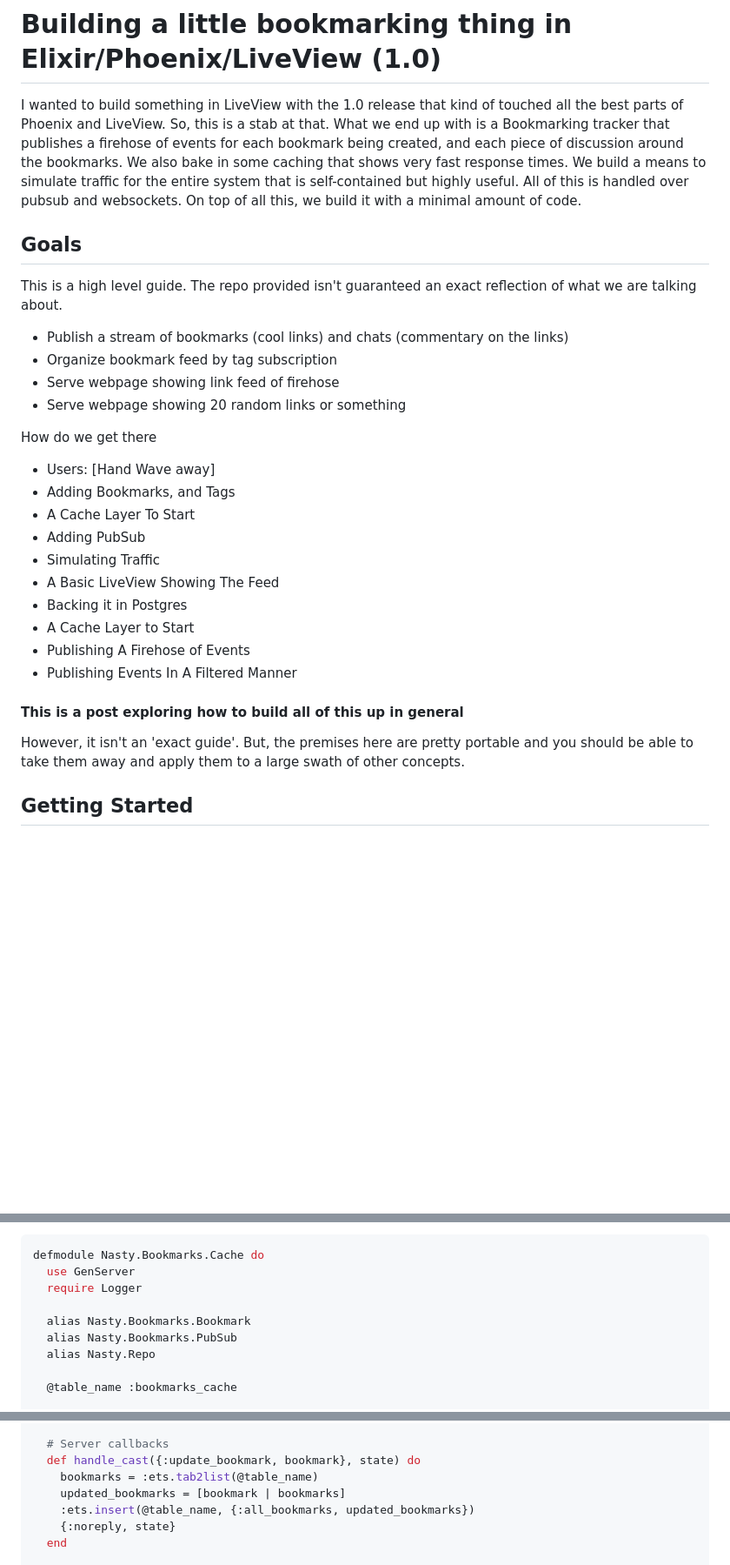
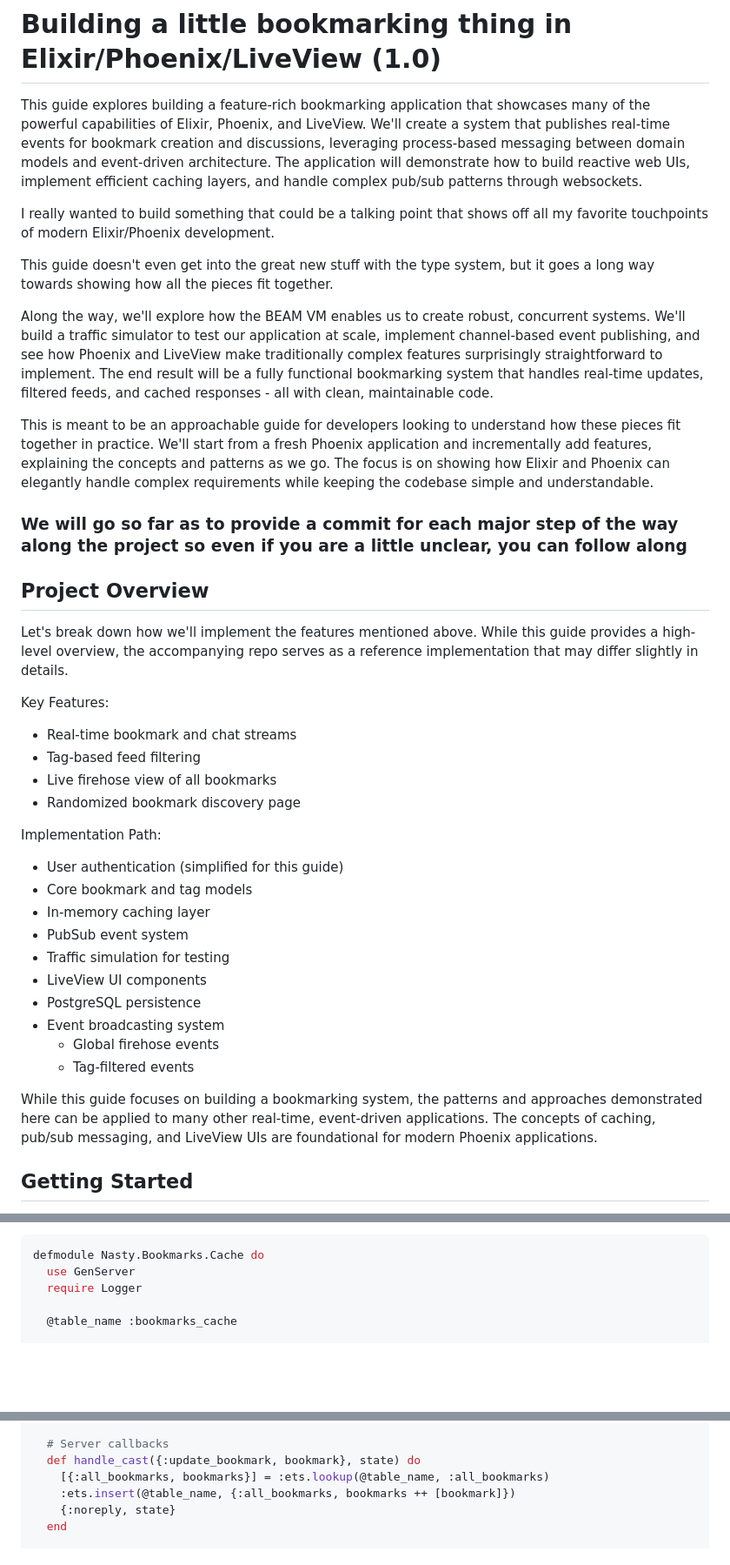
Before and after one commit to notactuallytreyanastasio/nasty, a Markdown page: README.md, 3 parts joined by grey strips. Shown: that part at 87% size. Rendered like a GitHub page; blank space fills up the shorter version.

Commit message:
more writing

```diff
--- a/README.md
+++ b/README.md
@@ -1,35 +1,45 @@
 # Building a little bookmarking thing in Elixir/Phoenix/LiveView (1.0)
-I wanted to build something in LiveView with the 1.0 release that kind of touched all the best parts of Phoenix and LiveView.
-So, this is a stab at that. What we end up with is a Bookmarking tracker that publishes a firehose of events for each bookmark being created, and each piece of discussion around the bookmarks.
-We also bake in some caching that shows very fast response times.
-We build a means to simulate traffic for the entire system that is self-contained but highly useful.
-All of this is handled over pubsub and websockets.
-On top of all this, we build it with a minimal amount of code.
+This guide explores building a feature-rich bookmarking application that showcases many of the powerful capabilities of Elixir, Phoenix, and LiveView.
+We'll create a system that publishes real-time events for bookmark creation and discussions, leveraging process-based messaging between domain models and event-driven architecture.
+The application will demonstrate how to build reactive web UIs, implement efficient caching layers, and handle complex pub/sub patterns through websockets.
 
-## Goals
-This is a high level guide.
-The repo provided isn't guaranteed an exact reflection of what we are talking about.
+I really wanted to build something that could be a talking point that shows off all my favorite touchpoints of modern Elixir/Phoenix development.
 
-- Publish a stream of bookmarks (cool links) and chats (commentary on the links)
-- Organize bookmark feed by tag subscription
-- Serve webpage showing link feed of firehose
-- Serve webpage showing 20 random links or something
+This guide doesn't even get into the great new stuff with the type system, but it goes a long way towards showing how all the pieces fit together.
 
-How do we get there
-- Users: [Hand Wave away]
-- Adding Bookmarks, and Tags
-- A Cache Layer To Start
-- Adding PubSub
-- Simulating Traffic
-- A Basic LiveView Showing The Feed
-- Backing it in Postgres
-- A Cache Layer to Start
-- Publishing A Firehose of Events
-- Publishing Events In A Filtered Manner
+Along the way, we'll explore how the BEAM VM enables us to create robust, concurrent systems.
+We'll build a traffic simulator to test our application at scale, implement channel-based event publishing, and see how Phoenix and LiveView make traditionally complex features surprisingly straightforward to implement.
+The end result will be a fully functional bookmarking system that handles real-time updates, filtered feeds, and cached responses - all with clean, maintainable code.
 
-#### This is a post exploring how to build all of this up in general
-However, it isn't an 'exact guide'.
-But, the premises here are pretty portable and you should be able to take them away and apply them to a large swath of other concepts.
+This is meant to be an approachable guide for developers looking to understand how these pieces fit together in practice.
+We'll start from a fresh Phoenix application and incrementally add features, explaining the concepts and patterns as we go.
+The focus is on showing how Elixir and Phoenix can elegantly handle complex requirements while keeping the codebase simple and understandable.
+
+### We will go so far as to provide a commit for each major step of the way along the project so even if you are a little unclear, you can follow along
+
+## Project Overview
+Let's break down how we'll implement the features mentioned above. While this guide provides a high-level overview, the accompanying repo serves as a reference implementation that may differ slightly in details.
+
+Key Features:
+- Real-time bookmark and chat streams
+- Tag-based feed filtering
+- Live firehose view of all bookmarks
+- Randomized bookmark discovery page
+
+Implementation Path:
+- User authentication (simplified for this guide)
+- Core bookmark and tag models
+- In-memory caching layer
+- PubSub event system
+- Traffic simulation for testing
+- LiveView UI components
+- PostgreSQL persistence
+- Event broadcasting system
+  - Global firehose events
+  - Tag-filtered events
+
+While this guide focuses on building a bookmarking system, the patterns and approaches demonstrated here can be applied to many other real-time, event-driven applications.
+The concepts of caching, pub/sub messaging, and LiveView UIs are foundational for modern Phoenix applications.
 
 ## Getting Started
 We want to start off with a basic new Phoenix LiveView project.
@@ -257,10 +267,6 @@ Let's take a look at our highest level layer: `Cache`.
 defmodule Nasty.Bookmarks.Cache do
   use GenServer
   require Logger
-
-  alias Nasty.Bookmarks.Bookmark
-  alias Nasty.Bookmarks.PubSub
-  alias Nasty.Repo
 
   @table_name :bookmarks_cache
 
@@ -281,9 +287,8 @@ defmodule Nasty.Bookmarks.Cache do
 
   # Server callbacks
   def handle_cast({:update_bookmark, bookmark}, state) do
-    bookmarks = :ets.tab2list(@table_name)
-    updated_bookmarks = [bookmark | bookmarks]
-    :ets.insert(@table_name, {:all_bookmarks, updated_bookmarks})
+    [{:all_bookmarks, bookmarks}] = :ets.lookup(@table_name, :all_bookmarks)
+    :ets.insert(@table_name, {:all_bookmarks, bookmarks ++ [bookmark]})
     {:noreply, state}
   end
 
```
Also changed, not shown: other parts of README.md (+32 -1 lines).
